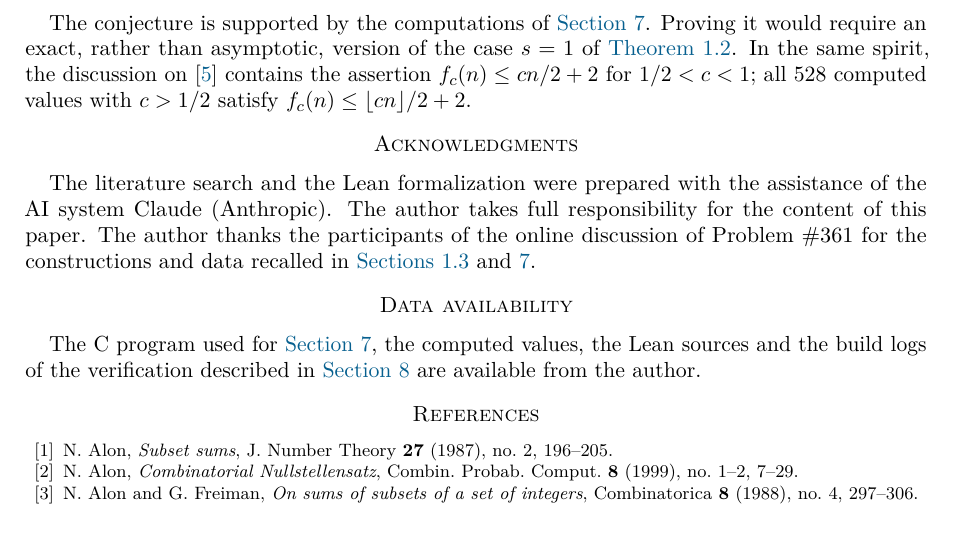
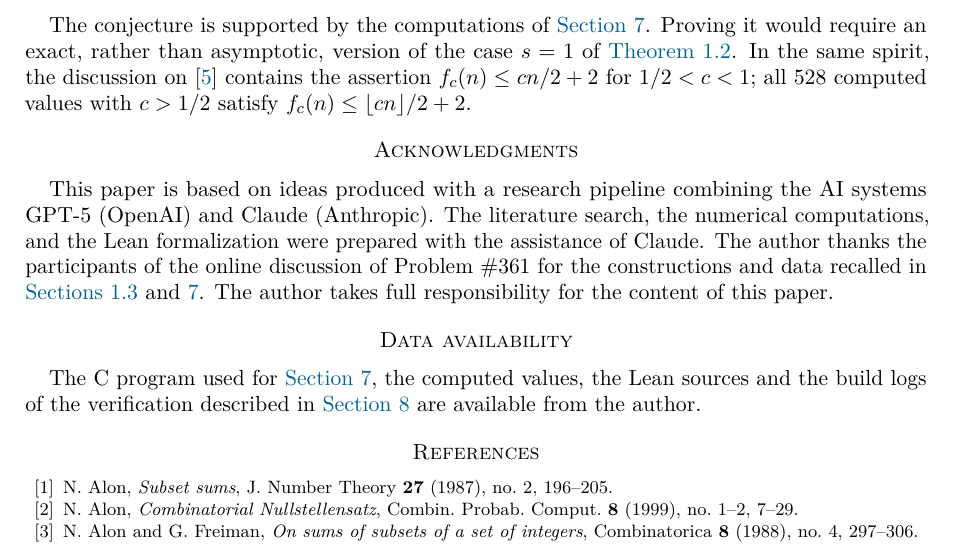
Before and after one commit to matejasevick/erdos361, a LaTeX paper (paper/erdos361_paper.tex): part of page 15 of 16, cut so that both start at the same text. Compiled offline with pdfLaTeX.

Commit message:
Update erdos361_paper.tex

```diff
--- a/paper/erdos361_paper.tex
+++ b/paper/erdos361_paper.tex
@@ -597,8 +597,7 @@ For every $0<c\le1$ there is $n_0(c)$ such that $f_c(n)=\floor{\floor{cn}/2}$ fo
 The conjecture is supported by the computations of \cref{sec:numerics}. Proving it would require an exact, rather than asymptotic, version of the case $s=1$ of \cref{thm:inverse}. In the same spirit, the discussion on~\cite{Bl} contains the assertion $f_c(n)\le cn/2+2$ for $1/2<c<1$; all $528$ computed values with $c>1/2$ satisfy $f_c(n)\le\floor{cn}/2+2$.
 
 \section*{Acknowledgments}
-The literature search and the Lean formalization were prepared with the assistance of the AI system Claude (Anthropic). The author takes full responsibility for the content of this paper.
-The author thanks the participants of the online discussion of Problem~\#361 for the constructions and data recalled in \cref{subsec:literature,sec:numerics}.
+This paper is based on ideas produced with a research pipeline combining the AI systems GPT-5 (OpenAI) and Claude (Anthropic). The literature search, the numerical computations, and the Lean formalization were prepared with the assistance of Claude. The author thanks the participants of the online discussion of Problem~\#361 for the constructions and data recalled in \cref{subsec:literature,sec:numerics}. The author takes full responsibility for the content of this paper.
 
 \section*{Data availability}
 The C program used for \cref{sec:numerics}, the computed values, the Lean sources and the build logs of the verification described in \cref{sec:lean} are available from the author.
```
